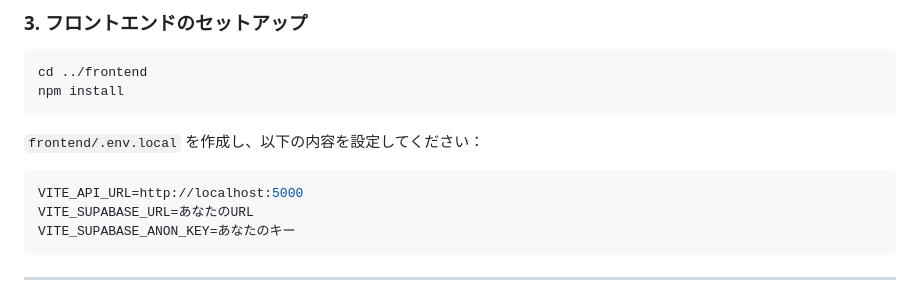
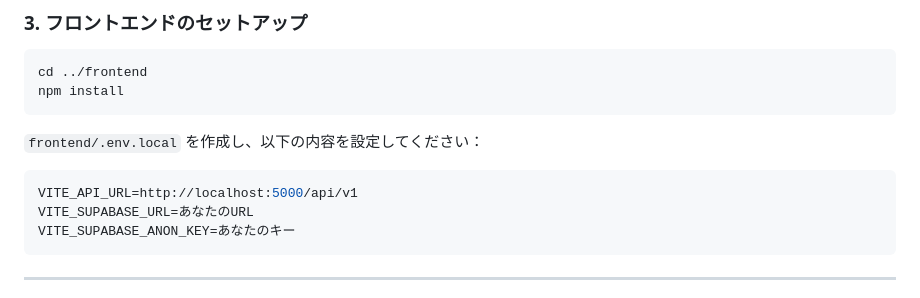
Before and after one commit to harutosugimoto-DC/knowhub, a Markdown page: README.md, the part around the change. Rendered like a GitHub page.

````diff
--- a/README.md
+++ b/README.md
@@ -65,7 +65,7 @@ npm install
 `frontend/.env.local` を作成し、以下の内容を設定してください：
 
 ```env
-VITE_API_URL=http://localhost:5000
+VITE_API_URL=http://localhost:5000/api/v1
 VITE_SUPABASE_URL=あなたのURL
 VITE_SUPABASE_ANON_KEY=あなたのキー
 ```
````
